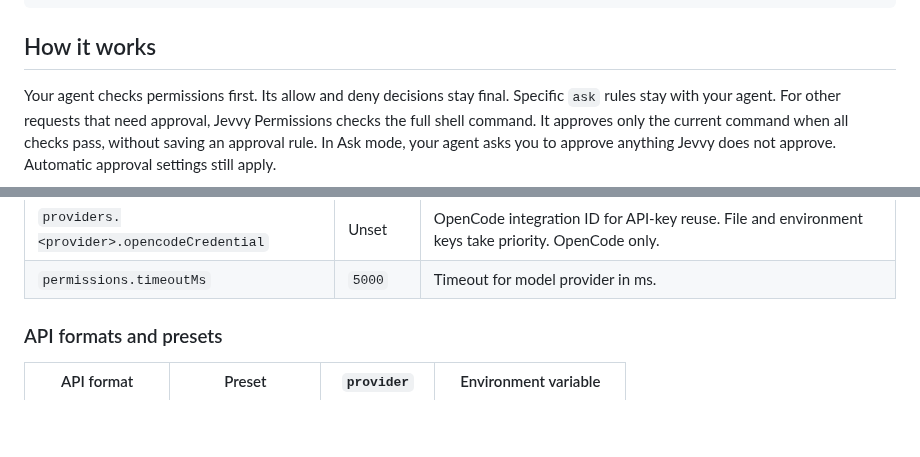
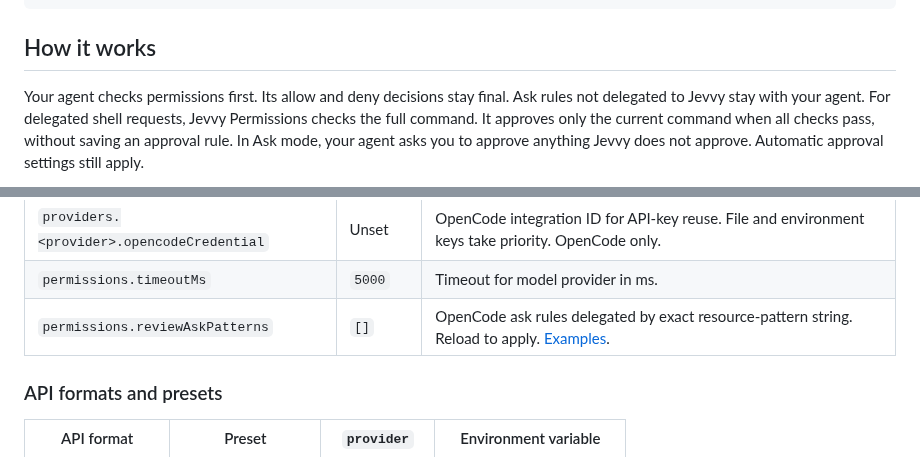
Before and after one commit to PanAchy/jevvy, a Markdown page: README.md, 2 parts joined by grey strips. Rendered like a GitHub page; blank space fills up the shorter version.

```diff
--- a/README.md
+++ b/README.md
@@ -62,7 +62,7 @@ opencode plugin add @jevvy/permissions@0.5.1
 
 ## How it works
 
-Your agent checks permissions first. Its allow and deny decisions stay final. Specific `ask` rules stay with your agent. For other requests that need approval, Jevvy Permissions checks the full shell command. It approves only the current command when all checks pass, without saving an approval rule. In Ask mode, your agent asks you to approve anything Jevvy does not approve. Automatic approval settings still apply.
+Your agent checks permissions first. Its allow and deny decisions stay final. Ask rules not delegated to Jevvy stay with your agent. For delegated shell requests, Jevvy Permissions checks the full command. It approves only the current command when all checks pass, without saving an approval rule. In Ask mode, your agent asks you to approve anything Jevvy does not approve. Automatic approval settings still apply.
 
 <picture>
   <source media="(prefers-color-scheme: dark)" srcset="./assets/jevvy-permission-flow-dark.png" />
@@ -86,6 +86,7 @@ Jevvy Permissions reads one global file at `~/.config/jevvy/jevvy.jsonc`. Projec
 | `providers.<provider>.apiKey` | Unset | API key; takes precedence over its environment variable. |
 | `providers.<provider>.opencodeCredential` | Unset | OpenCode integration ID for API-key reuse. File and environment keys take priority. OpenCode only. |
 | `permissions.timeoutMs` | `5000` | Timeout for model provider in ms. |
+| `permissions.reviewAskPatterns` | `[]` | OpenCode ask rules delegated by exact resource-pattern string. Reload to apply. [Examples](https://github.com/PanAchy/jevvy/blob/main/guides/opencode-review-asks.md). |
 
 ### API formats and presets
 
```
Also changed, not shown: other parts of README.md (+1 -1 lines), .changeset/delegate-opencode-asks.md (added, +7 -0 lines), AGENTS.md (+1 -1 lines), guides/opencode-review-asks.md (added, +34 -0 lines), assets/jevvy-permission-flow-dark.png, assets/jevvy-permission-flow-light.png, 10 other files.
